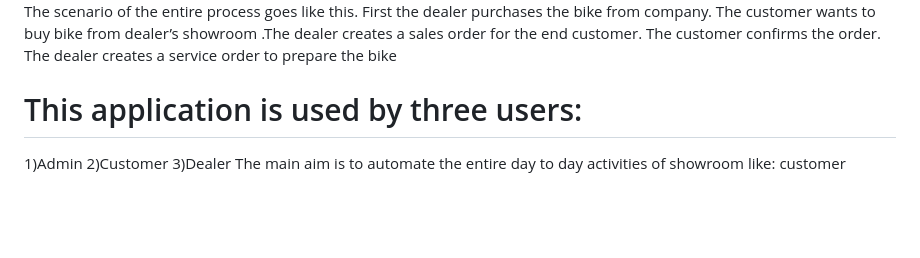
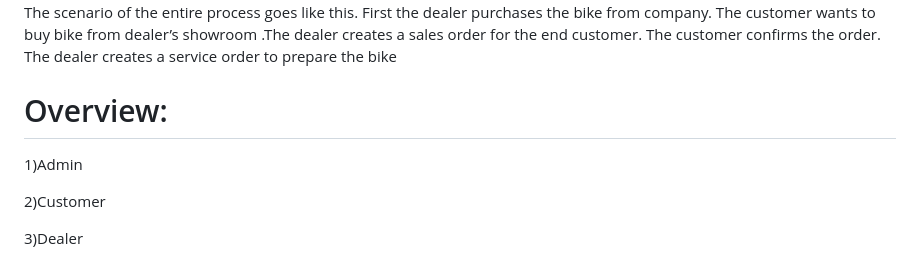
Before and after one commit to kmsanjana/Bike-Showroom-Management-System, a Markdown page: README.md, the part around the change. GitHub-like rendering; blank space fills up the shorter version.

```diff
--- a/README.md
+++ b/README.md
@@ -16,10 +16,13 @@ order for the end customer. The customer confirms the order. The dealer creates
 to prepare the bike
 
 
-# This application is used by three users:
+# Overview:
 1)Admin
+
 2)Customer
+
 3)Dealer
+
 The main aim is to automate the entire day to day activities of showroom like: customer visiting
 showroom, registration of new customers, adding the available bikes and finally billing and
 payment.The customer can login to the login page and can book a bike by providing the
```
